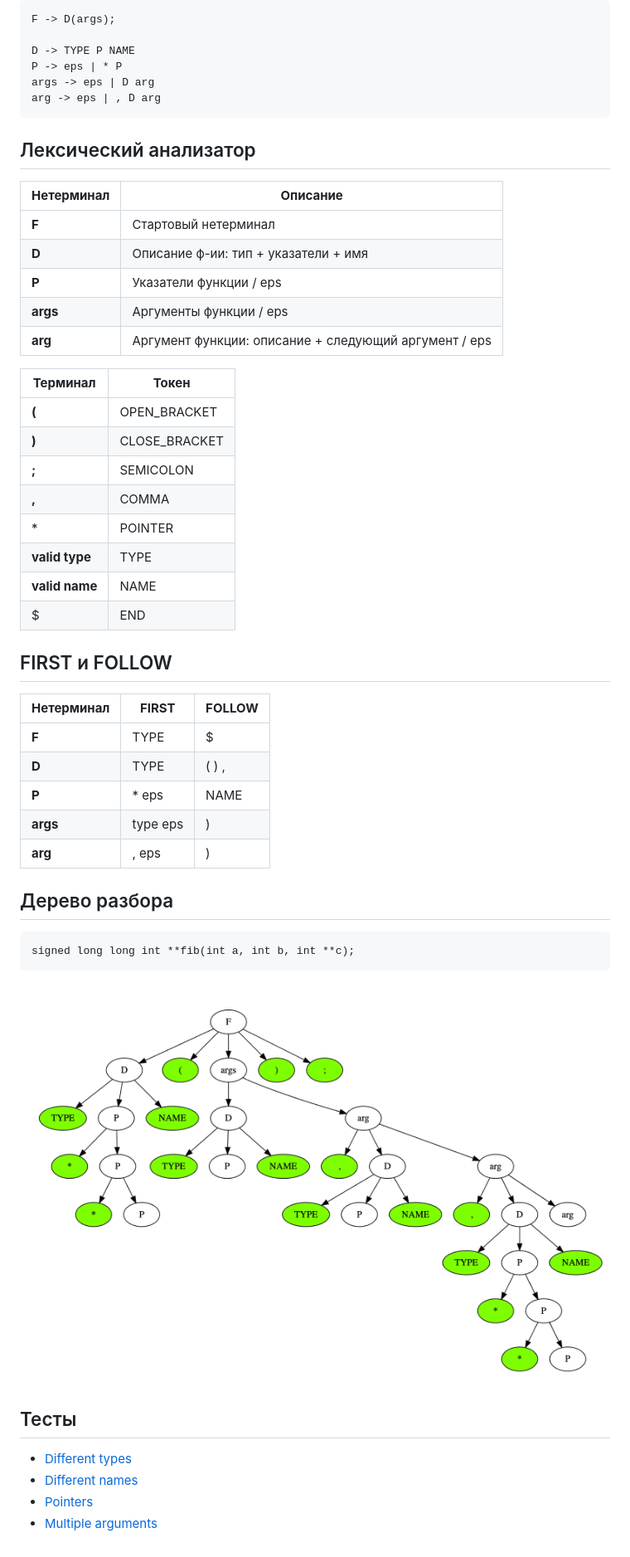
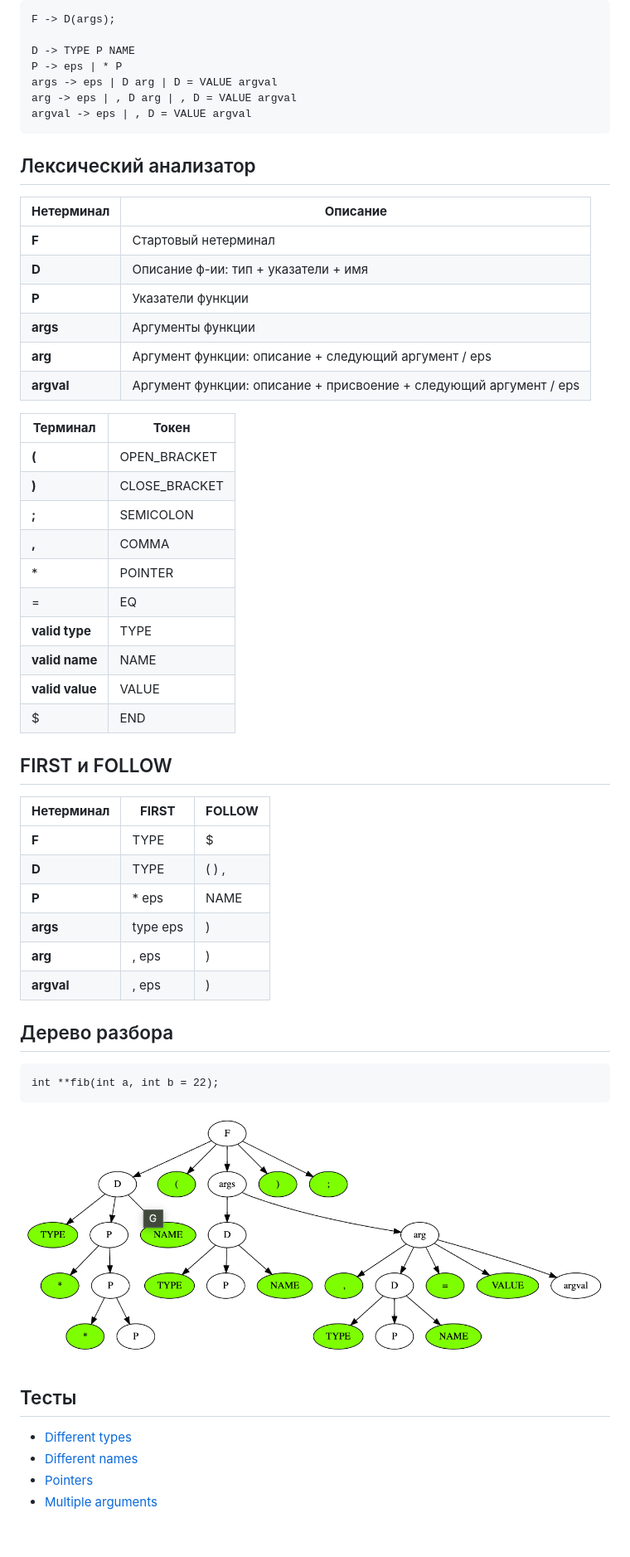
Before and after one commit to mishenkoil/itmo-mt, a Markdown page: lab2/Readme.md, the part around the change. Shown at 83% size. GitHub-like rendering; pictures changed too: lab2/graph.png.

````diff
--- a/lab2/Readme.md
+++ b/lab2/Readme.md
@@ -31,29 +31,34 @@ F -> D(args);
 
 D -> TYPE P NAME
 P -> eps | * P
-args -> eps | D arg
-arg -> eps | , D arg
+args -> eps | D arg | D = VALUE argval
+arg -> eps | , D arg | , D = VALUE argval
+argval -> eps | , D = VALUE argval
 ```
 
 ## Лексический анализатор
-| **Нетерминал** | **Описание**                                           |
-|----------------|--------------------------------------------------------|
-| **F**          | Стартовый нетерминал                                   |
-| **D**          | Описание ф-ии: тип + указатели + имя                   |
-| **P**          | Указатели функции / eps                                |
-| **args**       | Аргументы функции / eps                                |
-| **arg**        | Аргумент функции: описание + следующий аргумент / eps  |
+| **Нетерминал** | **Описание**                                                       |
+|----------------|--------------------------------------------------------------------|
+| **F**          | Стартовый нетерминал                                               |
+| **D**          | Описание ф-ии: тип + указатели + имя                               |
+| **P**          | Указатели функции                                                  |
+| **args**       | Аргументы функции                                                  |
+| **arg**        | Аргумент функции: описание + следующий аргумент / eps              |
+| **argval**     | Аргумент функции: описание + присвоение + следующий аргумент / eps |
 
-| **Терминал**   | **Токен**     |
-|----------------|---------------|
-| **(**          | OPEN_BRACKET  |
-| **)**          | CLOSE_BRACKET |
-| **;**          | SEMICOLON     |
-| **,**          | COMMA         |
-| *              | POINTER       |
-| **valid type** | TYPE          |
-| **valid name** | NAME          |
- | $              | END           |
+
+| **Терминал**    | **Токен**     |
+|-----------------|---------------|
+| **(**           | OPEN_BRACKET  |
+| **)**           | CLOSE_BRACKET |
+| **;**           | SEMICOLON     |
+| **,**           | COMMA         |
+| *               | POINTER       |
+| =               | EQ            |
+| **valid type**  | TYPE          |
+| **valid name**  | NAME          |
+| **valid value** | VALUE         |
+ | $               | END           |
 
 ## FIRST и FOLLOW
 | **Нетерминал** | **FIRST** | **FOLLOW** |
@@ -63,15 +68,16 @@ arg -> eps | , D arg
 | **P**          | * eps     | NAME       |
 | **args**       | type eps  | )          |
 | **arg**        | , eps     | )          |
+| **argval**     | , eps     | )          |
 
 ## Дерево разбора
 ```
-signed long long int **fib(int a, int b, int **c);
+int **fib(int a, int b = 22);
 ```
 ![graph](./graph.png)
 
 ## Тесты
-- [Different types](./tests/lab2.test.ts#L3)
-- [Different names](./tests/lab2.test.ts#L13)
-- [Pointers](./tests/lab2.test.ts#L23)
-- [Multiple arguments](./tests/lab2.test.ts#L31)
+- [Different types](./tests/lab2.test.ts)
+- [Different names](./tests/lab2.test.ts)
+- [Pointers](./tests/lab2.test.ts)
+- [Multiple arguments](./tests/lab2.test.ts)
````
Also changed, not shown: 9 other files.
